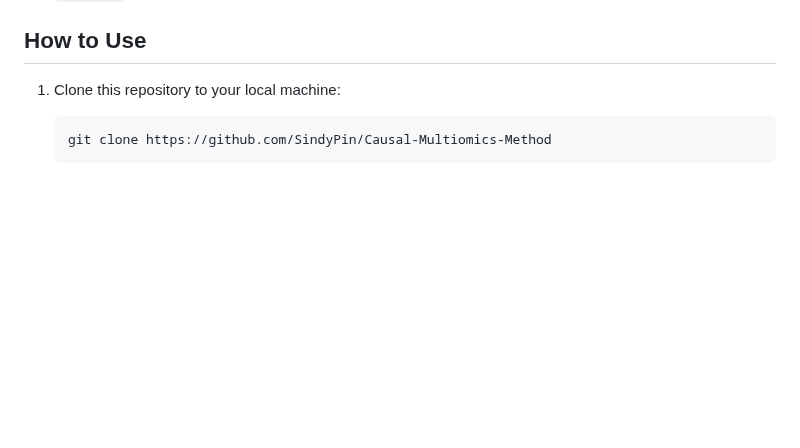
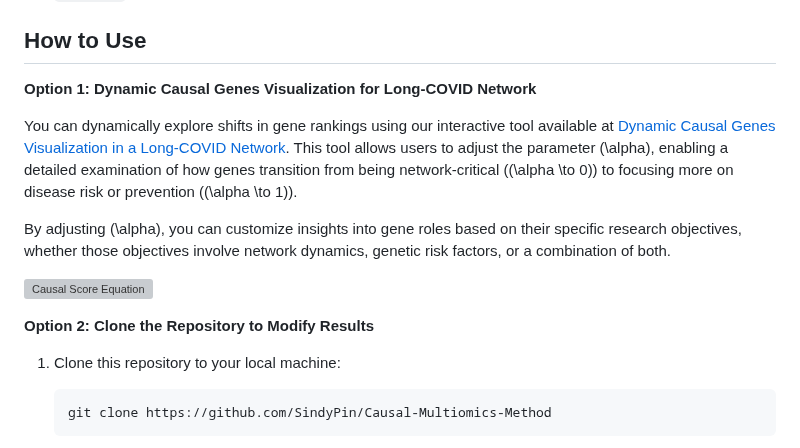
Before and after one commit to SindyPin/Causal-Multiomics-Method, a Markdown page: README.md, the part around the change. Rendered like a GitHub page; blank space fills up the shorter version; grey boxes are pictures that could not be loaded.

````diff
--- a/README.md
+++ b/README.md
@@ -65,6 +65,16 @@ The integrated framework filters and ranks genes based on their contributions to
 - **`results/`:** Output directory for the generated reports and ranked gene lists.
 
 ## How to Use
+
+**Option 1: Dynamic Causal Genes Visualization for Long-COVID Network**
+
+You can dynamically explore shifts in gene rankings using our interactive tool available at [Dynamic Causal Genes Visualization in a Long-COVID Network](https://sindypin.shinyapps.io/github/). This tool allows users to adjust the parameter \(\alpha\), enabling a detailed examination of how genes transition from being network-critical (\(\alpha \to 0\)) to focusing more on disease risk or prevention (\(\alpha \to 1\)).
+
+By adjusting \(\alpha\), you can customize insights into gene roles based on their specific research objectives, whether those objectives involve network dynamics, genetic risk factors, or a combination of both.
+
+![Causal Score Equation](App.png)
+
+**Option 2: Clone the Repository to Modify Results**
 
 1. Clone this repository to your local machine:
    ```bash
````
